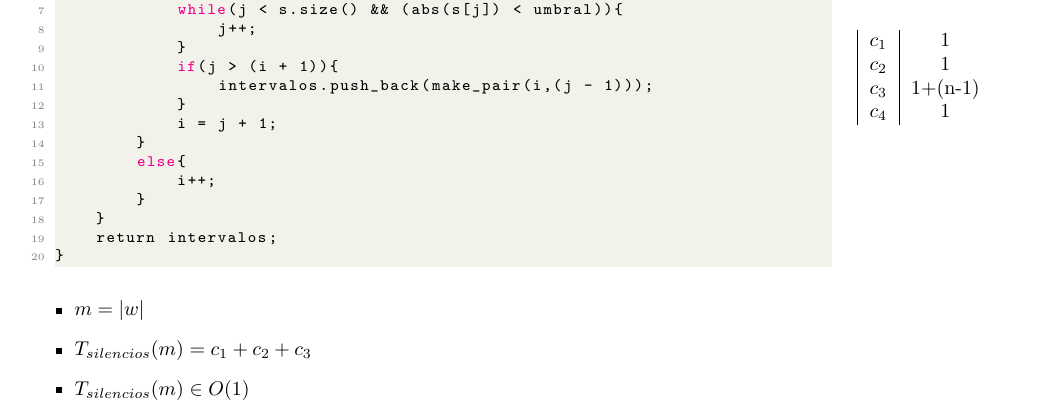
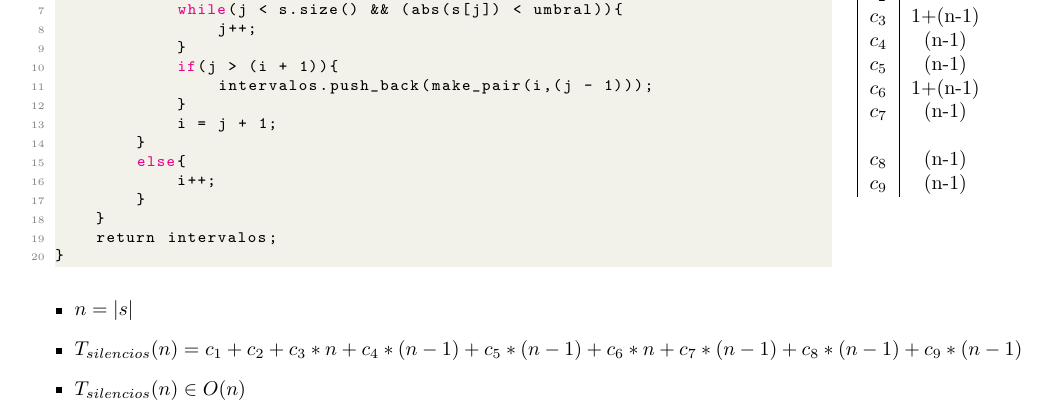
Before and after one commit to NicoKc/algo1_tpi_reunionesremotas, a LaTeX document (TPI/Documentacion/silencios/silencios.tex): part of the page, cut so that both start at the same text. Compiled offline with pdfLaTeX.

Commit message:
complejidad silencios

```diff
--- a/TPI/Documentacion/silencios/silencios.tex
+++ b/TPI/Documentacion/silencios/silencios.tex
@@ -47,14 +47,21 @@
             $c_1$ & 1 \\
             $c_2$ & 1 \\
             $c_3$ & 1+(n-1) \\
-            $c_4$ & 1 \\
+            $c_4$ & (n-1) \\
+            $c_5$ & (n-1) \\
+            $c_6$ & 1+(n-1) \\
+            $c_7$ & (n-1) \\
+            $   $ & \\
+	    $c_8$ & (n-1) \\
+	    $c_9$ & (n-1) \\
+
         \end{tabular}
     \end{minipage}
 
     \begin{itemize}
-        \item $m = \longitud{w}$
-        \item $T_{silencios}(m) = c_1 + c_2 + c_3 $
-        \item $T_{silencios}(m) \in O(1)$
+        \item $n = \longitud{s}$
+        \item $T_{silencios}(n) = c_1 + c_2 + c_3 * n + c_4 * (n-1) + c_5 * (n-1) + c_6 * n + c_7 * (n-1) + c_8 * (n-1) + c_9 * (n-1)$
+        \item $T_{silencios}(n) \in O(n)$
     \end{itemize}
 
 \end{document}
```
